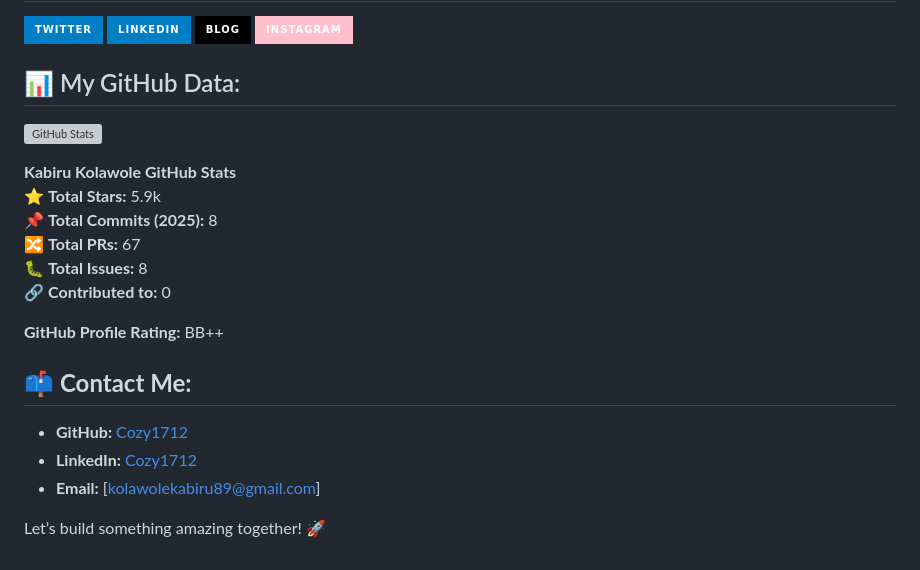
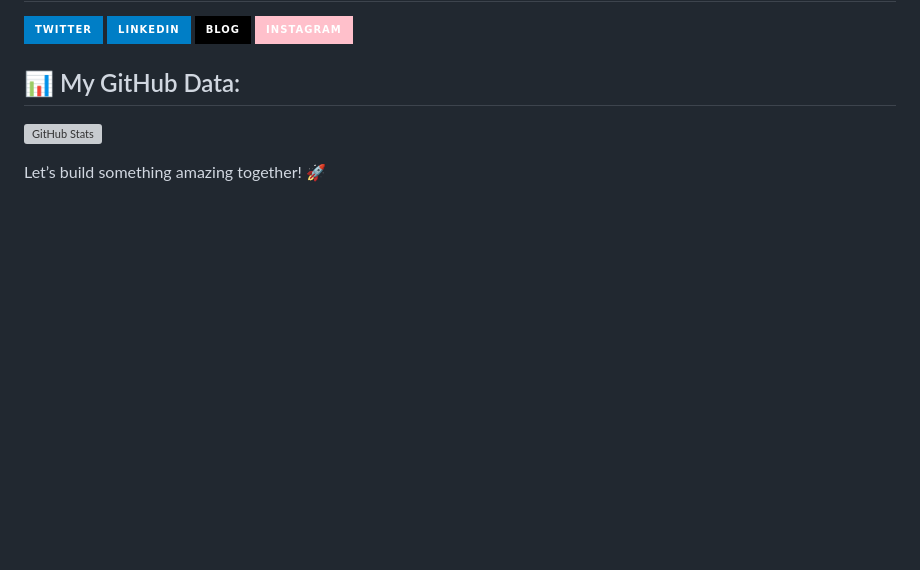
Before and after one commit to Cozy1712/Cozy1712, a Markdown page: README.md, the part around the change. GitHub-like rendering; badges without logos; blank space fills up the shorter version; grey boxes are pictures that could not be loaded.

```diff
--- a/README.md
+++ b/README.md
@@ -60,19 +60,6 @@ I'm a passionate and detail-oriented software engineer with over 2 years of expe
 
 ![GitHub Stats](https://github-readme-stats.vercel.app/api?username=Cozy1712&show_icons=true&theme=tokyonight)
 
-**Kabiru Kolawole GitHub Stats**
-⭐ **Total Stars:** 5.9k
-📌 **Total Commits (2025):** 8
-🔀 **Total PRs:** 67
-🐛 **Total Issues:** 8
-🔗 **Contributed to:** 0
-
-**GitHub Profile Rating:** BB++
 
 
-## 📫 **Contact Me:**
-- **GitHub:** [Cozy1712](https://github.com/Cozy1712)
-- **LinkedIn:** [Cozy1712](https://www.linkedin.com/in/kabiru-kolawole-667b46267/)
-- **Email:** [kolawolekabiru89@gmail.com]
-
 Let’s build something amazing together! 🚀
```
